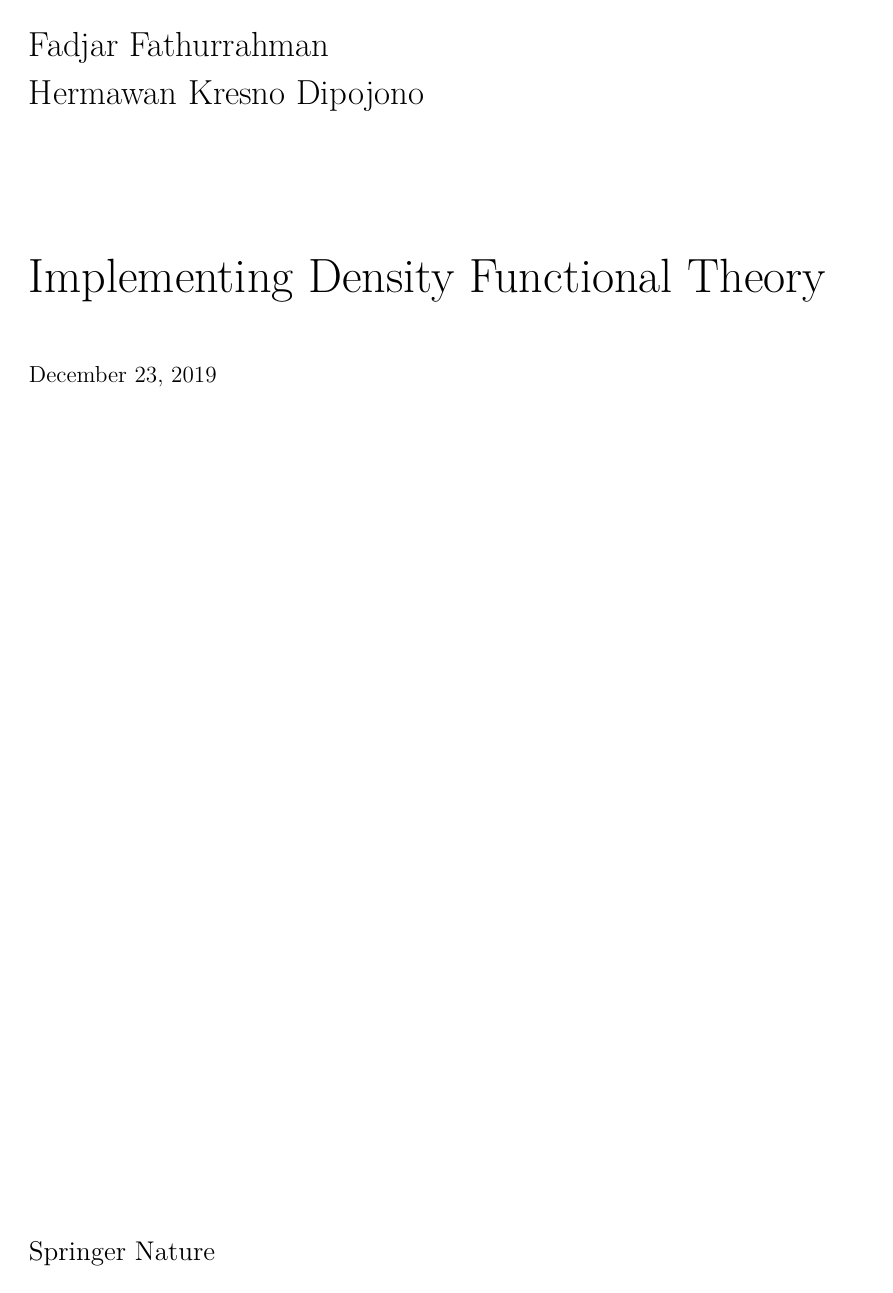
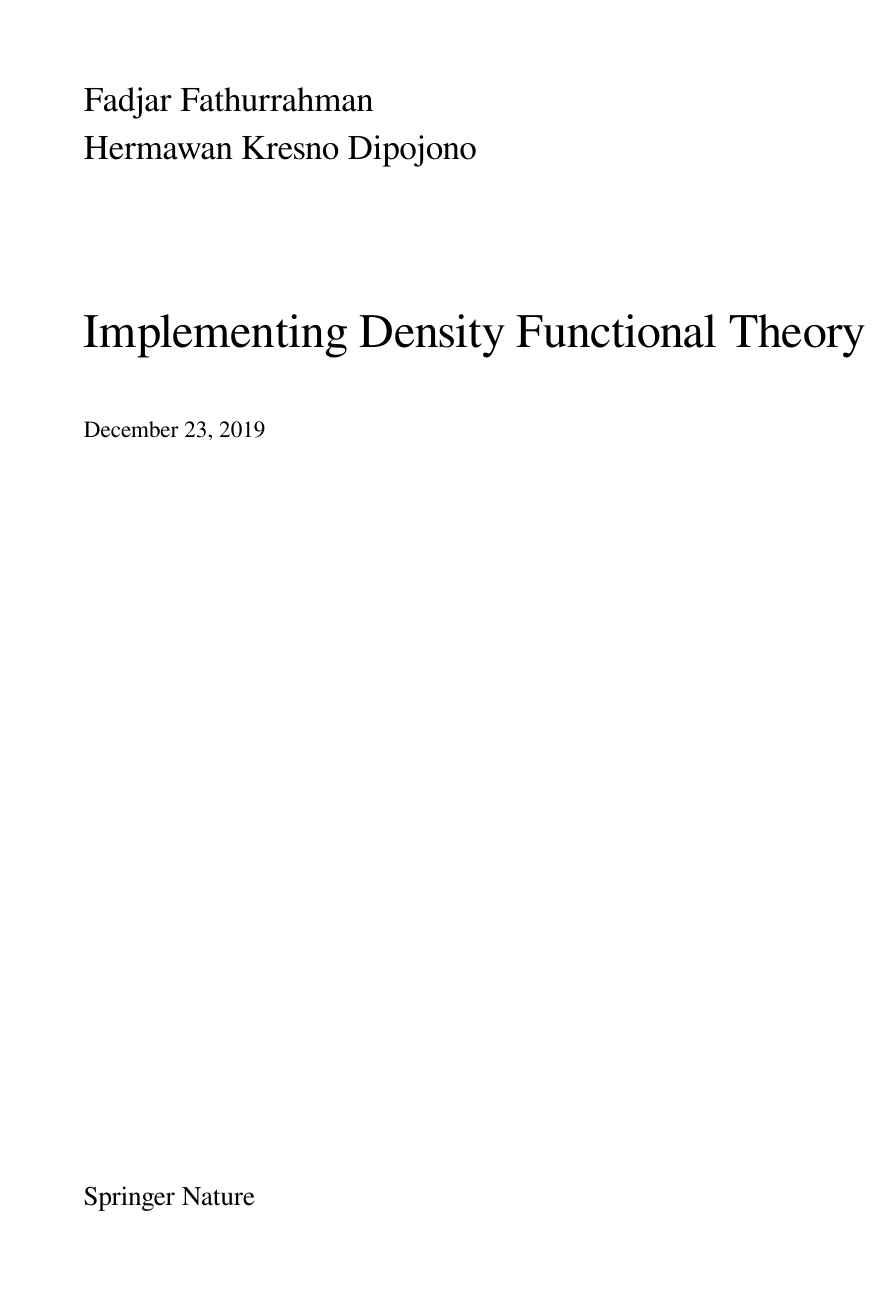
Before and after one commit to f-fathurrahman/ImplementingDFT, a LaTeX document (ImplementingDFT.tex): page 1 of 31 before the commit and page 1 of 33 after it. Compiled offline with XeLaTeX; a missing font is replaced by an installed copy or a similar font.

Commit message:
Tweak font and margin

```diff
--- a/ImplementingDFT.tex
+++ b/ImplementingDFT.tex
@@ -2,27 +2,15 @@
 
 \usepackage{framed}
 
-\usepackage{amsmath} % load this before unicode-math
+\usepackage{amsmath}
 \usepackage{amssymb}
 
-%\usepackage{unicode-math}
-
 \usepackage{fontspec}
-%\setmainfont{STIX}
-%\setmathfont{STIXMath}
-% or
-%\setmainfont{TeX Gyre Termes}
-%\setmathfont{TeX Gyre Termes Math}
-
-\setmonofont{DejaVu Sans Mono}
-
-
-%\setmonofont{FreeMono}
-%\setmonofont{Fira Code}
-%\setmonofont{Fira Mono}
+\setmainfont{FreeSerif}
+\setmonofont{FreeMono}
 
 \usepackage{geometry}
-\geometry{verbose,tmargin=2cm,bmargin=2cm,lmargin=2cm,rmargin=2cm}
+\geometry{verbose,tmargin=3cm,bmargin=3cm,lmargin=3cm,rmargin=3cm}
 
 \usepackage{graphicx}
 \usepackage{float}
@@ -37,12 +25,12 @@
 \usepackage{minted}
 % using DejaVu Sans Mono, we need to scale the font to smaller size to match
 % the main font.
-\newminted{julia}{breaklines,fontsize=\scriptsize}
-\newminted{bash}{breaklines,fontsize=\scriptsize}
-\newminted{text}{breaklines,fontsize=\scriptsize}
+\newminted{julia}{breaklines,fontsize=\small}
+\newminted{bash}{breaklines,fontsize=\small}
+\newminted{text}{breaklines,fontsize=\small}
 
-\newcommand{\txtinline}[1]{\mintinline[fontsize=\scriptsize]{text}{#1}}
-\newcommand{\jlinline}[1]{\mintinline[fontsize=\scriptsize]{julia}{#1}}
+\newcommand{\txtinline}[1]{\mintinline{text}{#1}}
+\newcommand{\jlinline}[1]{\mintinline{julia}{#1}}
 
 \usepackage{hyperref}
 
```
